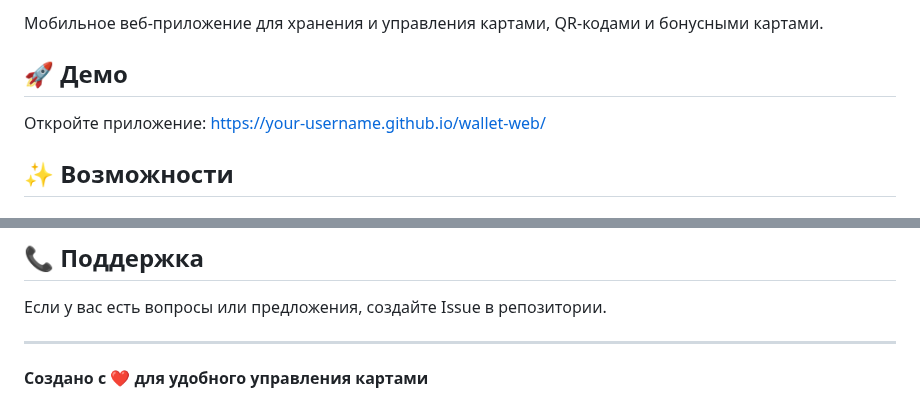
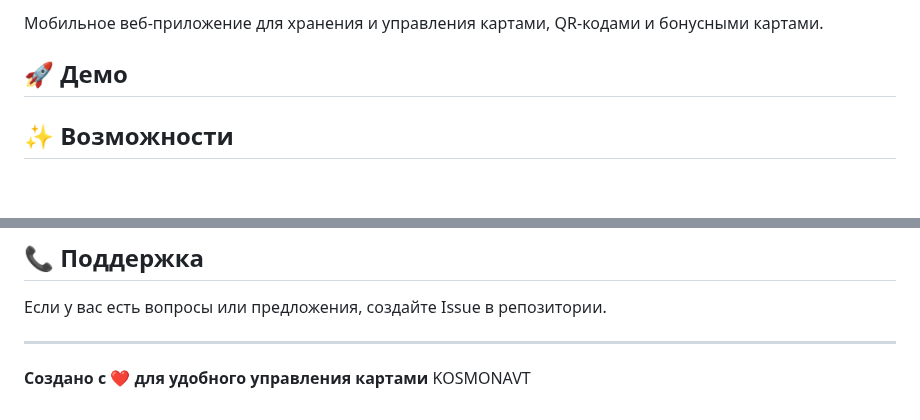
Before and after one commit to kosmonavt18/-wallet-web, a Markdown page: README.md, 2 parts joined by grey strips. Rendered like a GitHub page; blank space fills up the shorter version.

```diff
--- a/README.md
+++ b/README.md
@@ -3,7 +3,6 @@
 Мобильное веб-приложение для хранения и управления картами, QR-кодами и бонусными картами.
 
 ## 🚀 Демо
-Откройте приложение: [https://your-username.github.io/wallet-web/](https://your-username.github.io/wallet-web/)
 
 ## ✨ Возможности
 
@@ -123,3 +122,4 @@ MIT License - свободное использование и модифика
 ---
 
 **Создано с ❤️ для удобного управления картами**
+KOSMONAVT
```
